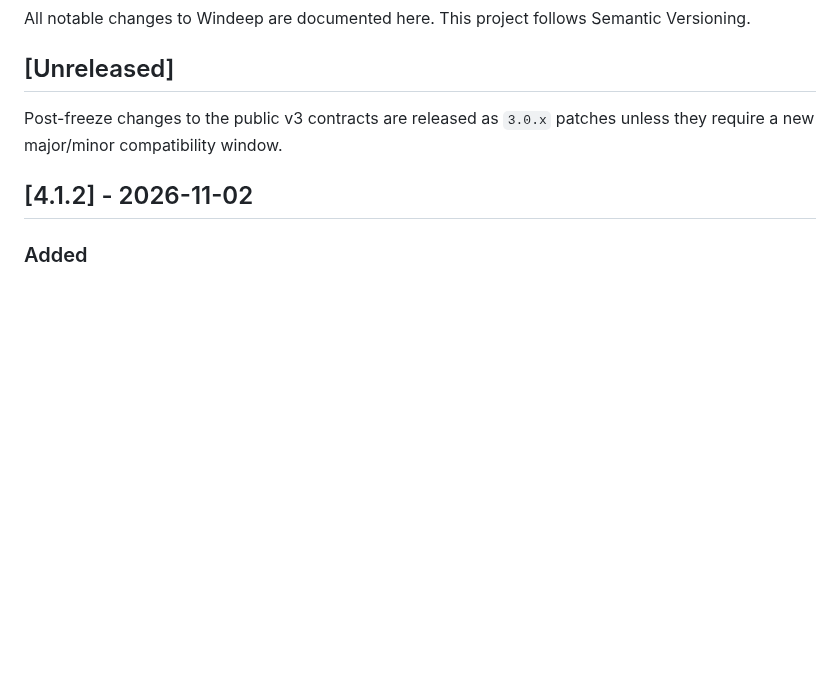
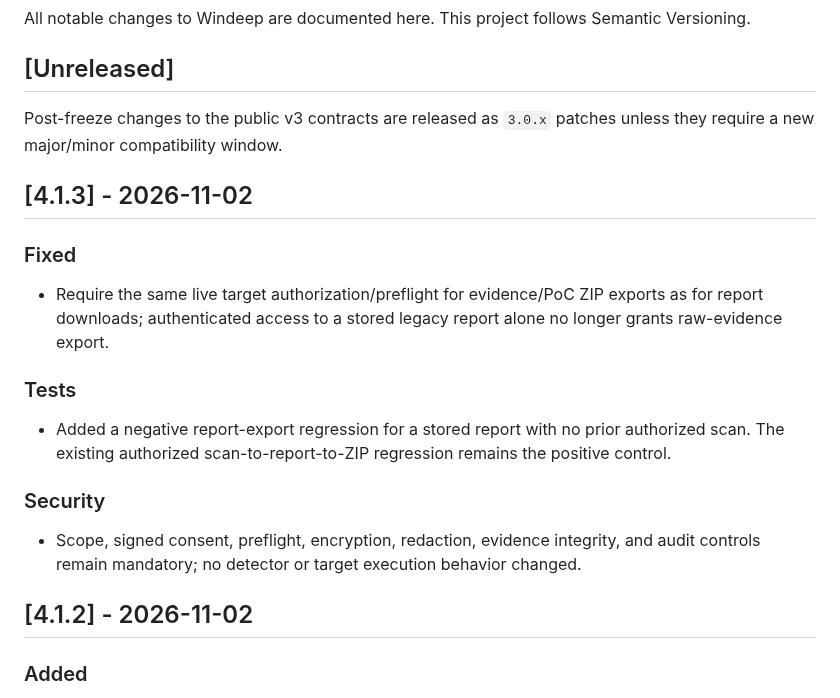
Before and after one commit to aprashnasuraj-dev/winddeep, a Markdown page: CHANGELOG.md, the part around the change. GitHub-like rendering; blank space fills up the shorter version.

Commit message:
fix(report): enforce live preflight before evidence ZIP export

```diff
--- a/CHANGELOG.md
+++ b/CHANGELOG.md
@@ -5,6 +5,17 @@ All notable changes to Windeep are documented here. This project follows Semanti
 ## [Unreleased]
 
 Post-freeze changes to the public v3 contracts are released as `3.0.x` patches unless they require a new major/minor compatibility window.
+
+## [4.1.3] - 2026-11-02
+
+### Fixed
+- Require the same live target authorization/preflight for evidence/PoC ZIP exports as for report downloads; authenticated access to a stored legacy report alone no longer grants raw-evidence export.
+
+### Tests
+- Added a negative report-export regression for a stored report with no prior authorized scan. The existing authorized scan-to-report-to-ZIP regression remains the positive control.
+
+### Security
+- Scope, signed consent, preflight, encryption, redaction, evidence integrity, and audit controls remain mandatory; no detector or target execution behavior changed.
 
 ## [4.1.2] - 2026-11-02
 
```
